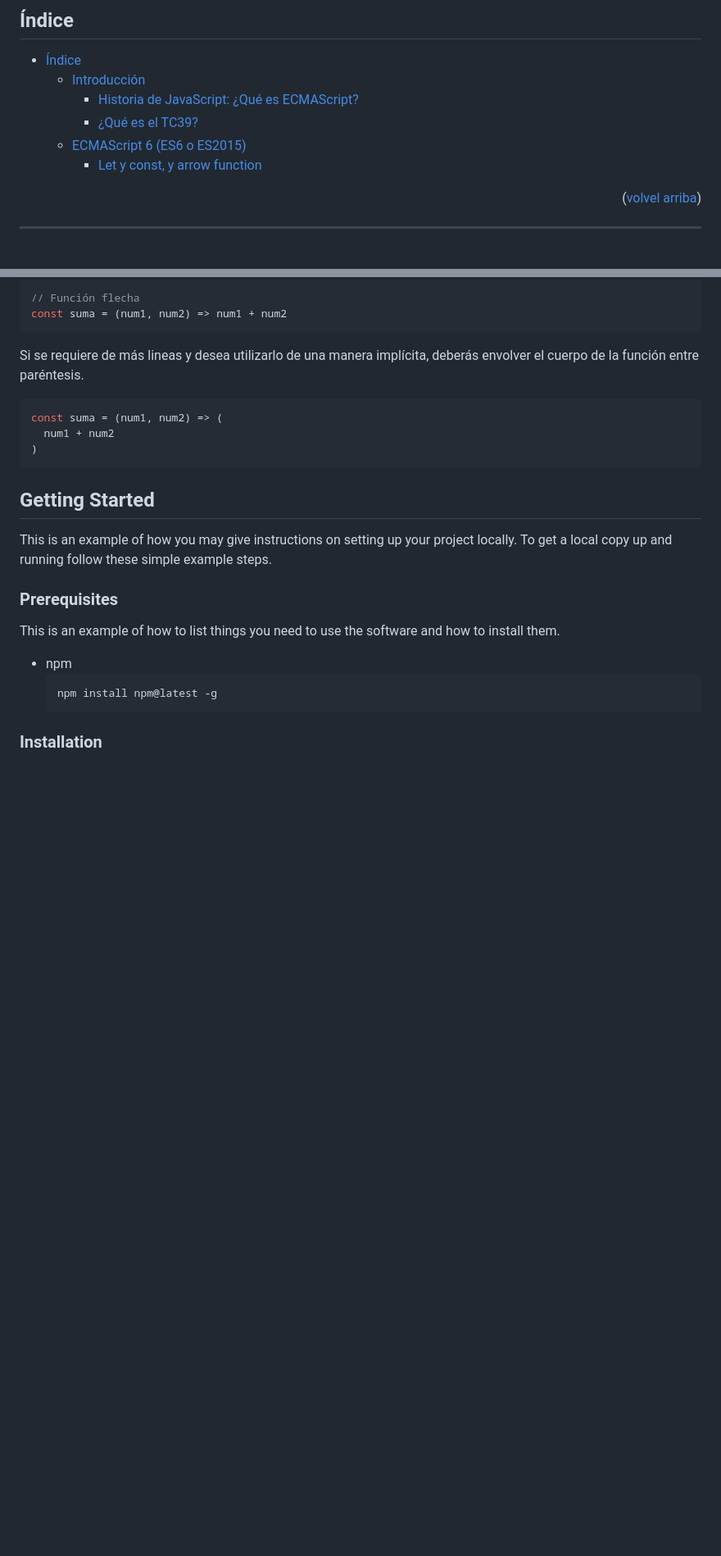
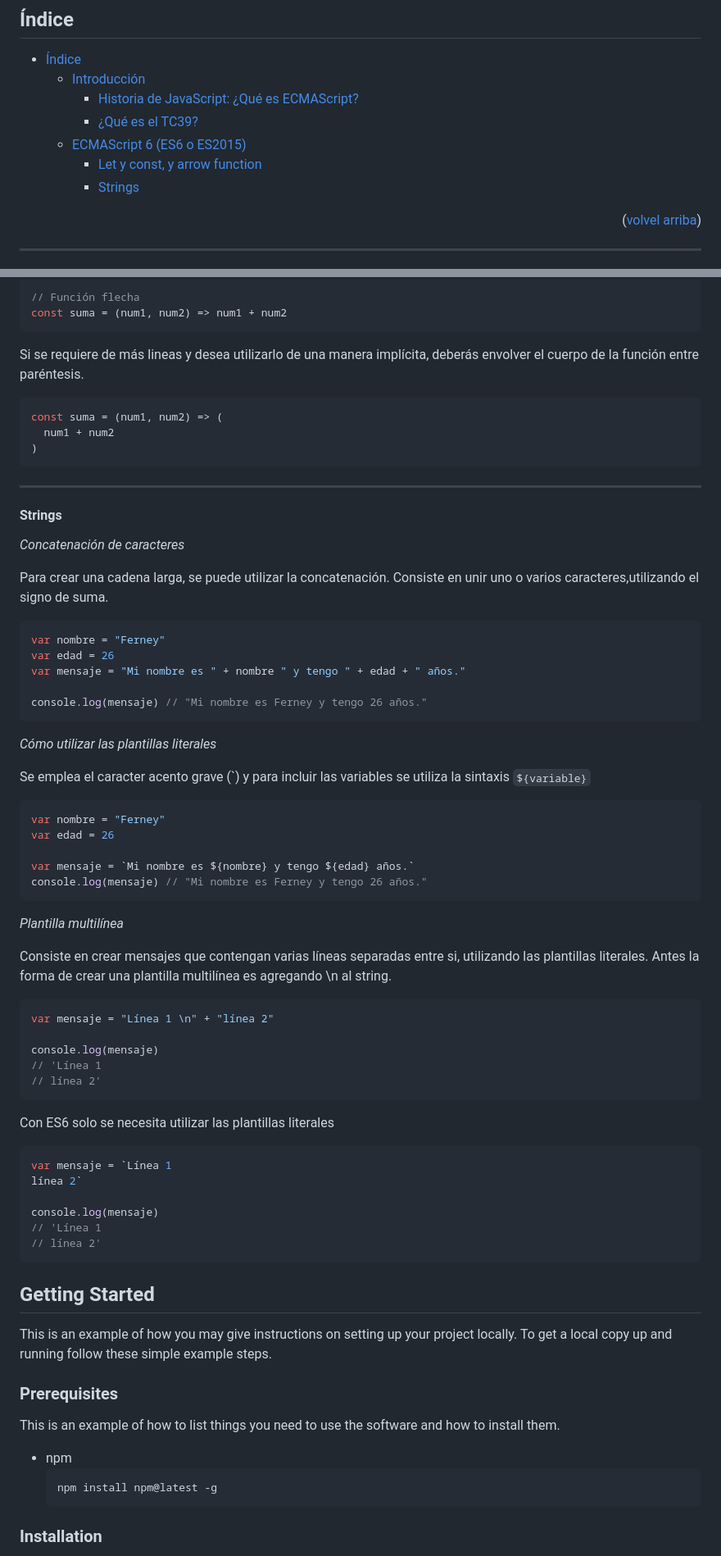
Before and after one commit to ferneynava/Curso-de-ECMAScript, a Markdown page: README.md, 2 parts joined by grey strips. Shown: that part at 82% size. Rendered like a GitHub page; blank space fills up the shorter version.

Commit message:
:memo: [Progress] Strings
[Progress] Strings

````diff
--- a/README.md
+++ b/README.md
@@ -34,6 +34,7 @@
     - [¿Qué es el TC39?](#¿qué-es-el-tc39)
   - [ECMAScript 6 (ES6 o ES2015)](#ecmascript-6-es6-o-es2015)
     - [Let y const, y arrow function](#let-y-const-y-arrow-function)
+    - [Strings](#strings)
 
 <p align="right">(<a href="#readme-top">volvel arriba</a>)</p>
 
@@ -206,7 +207,57 @@ const suma = (num1, num2) => (
   num1 + num2
 )
 ```
+---
 
+#### Strings
+
+*Concatenación de caracteres*
+
+Para crear una cadena larga, se puede utilizar la concatenación. Consiste en unir uno o varios caracteres,utilizando el signo de suma.
+
+```js
+var nombre = "Ferney"
+var edad = 26
+var mensaje = "Mi nombre es " + nombre " y tengo " + edad + " años."
+
+console.log(mensaje) // "Mi nombre es Ferney y tengo 26 años."
+```
+
+*Cómo utilizar las plantillas literales*
+
+Se emplea el caracter acento grave (`) y para incluir las variables se utiliza la sintaxis ```${variable}```
+
+```js
+var nombre = "Ferney"
+var edad = 26
+
+var mensaje = `Mi nombre es ${nombre} y tengo ${edad} años.`
+console.log(mensaje) // "Mi nombre es Ferney y tengo 26 años."
+```
+
+*Plantilla multilínea*
+
+Consiste en crear mensajes que contengan varias líneas separadas entre si, utilizando las plantillas literales. Antes la forma de crear una plantilla multilínea es agregando \n al string.
+
+```js
+var mensaje = "Línea 1 \n" + "línea 2"
+
+console.log(mensaje)
+// 'Línea 1
+// línea 2'
+```
+
+Con ES6 solo se necesita utilizar las plantillas literales
+
+
+```js
+var mensaje = `Línea 1
+línea 2`
+
+console.log(mensaje)
+// 'Línea 1
+// línea 2'
+```
 
 ## Getting Started
 
````
